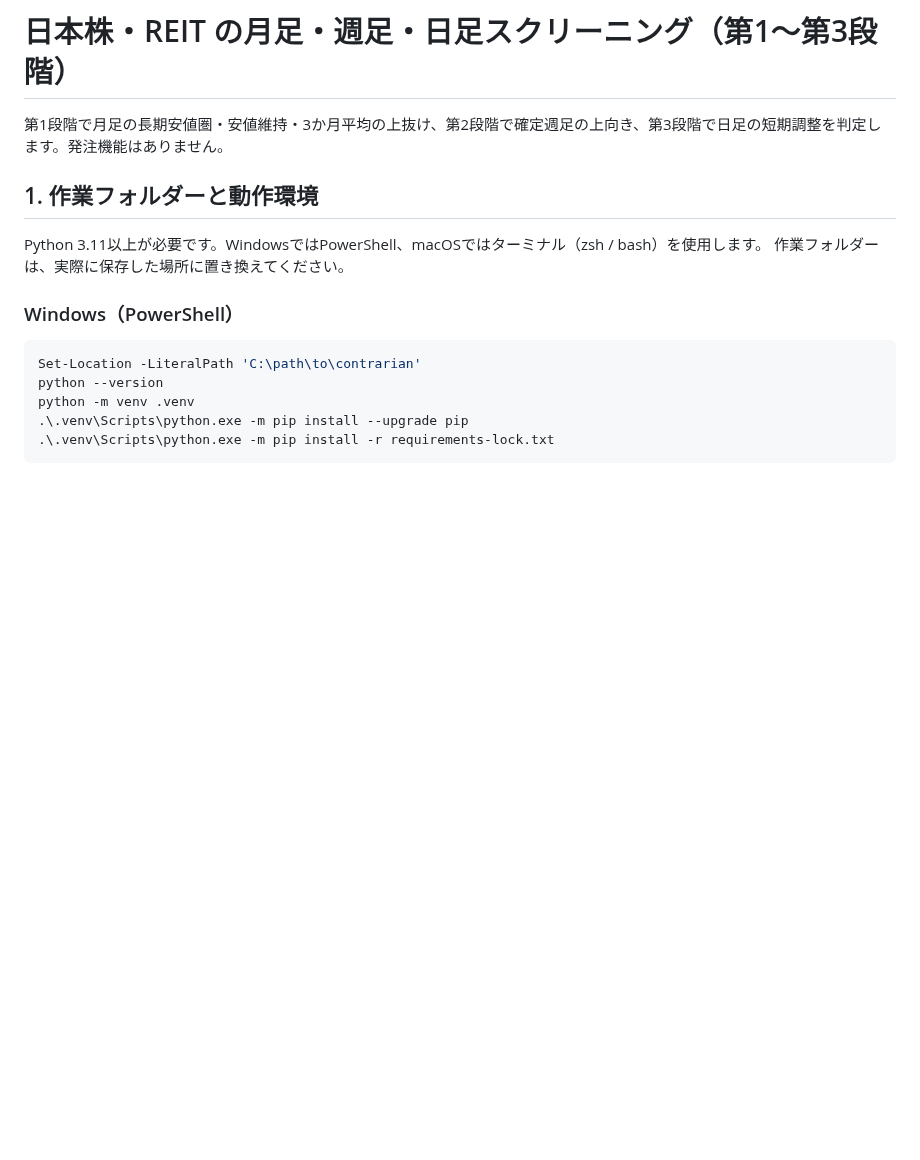
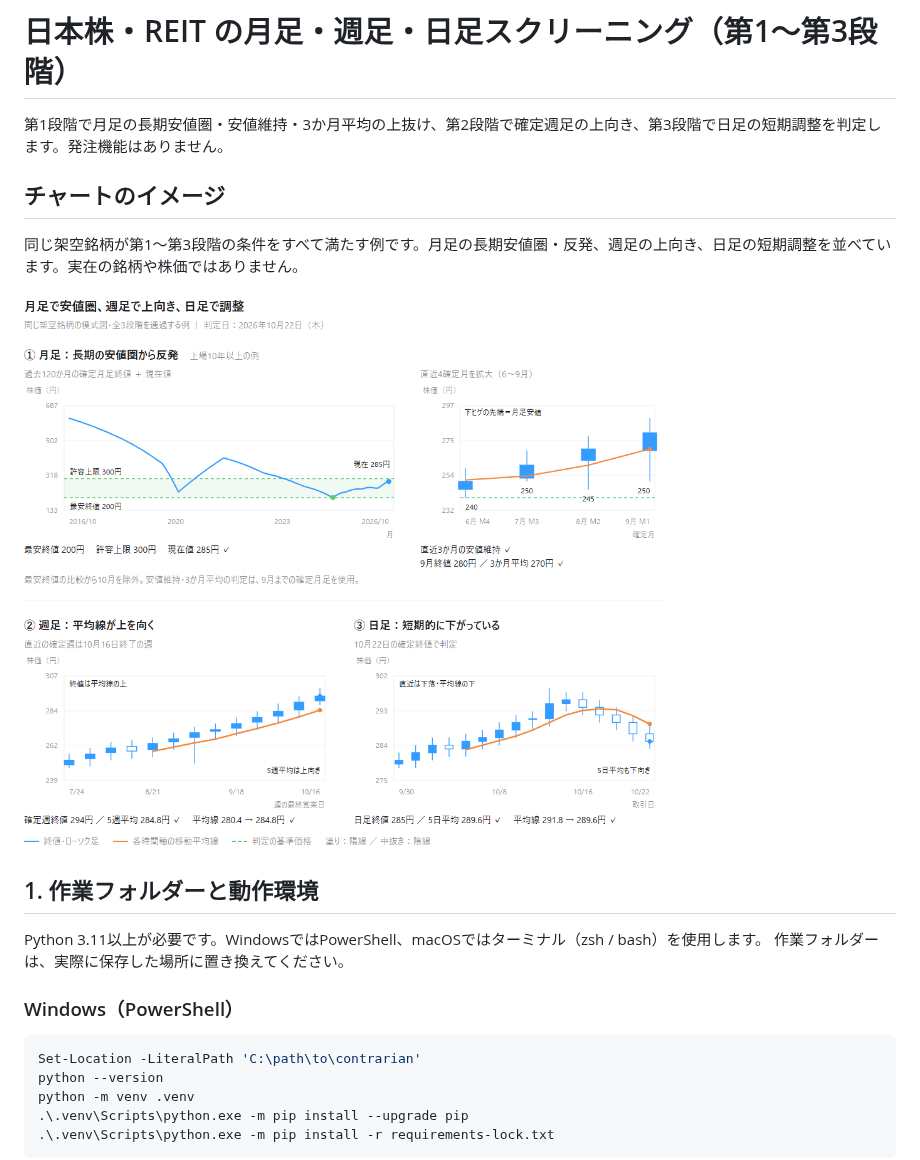
Before and after one commit to sho-takeuchi/contrarian, a Markdown page: README.md, the part around the change. Rendered like a GitHub page; pictures changed too: docs/images/screening-chart-shapes-light.png (added); blank space fills up the shorter version.

Commit message:
docs: illustrate the three screening stages with chart examples

```diff
--- a/README.md
+++ b/README.md
@@ -1,6 +1,16 @@
 # 日本株・REIT の月足・週足・日足スクリーニング（第1〜第3段階）
 
 第1段階で月足の長期安値圏・安値維持・3か月平均の上抜け、第2段階で確定週足の上向き、第3段階で日足の短期調整を判定します。発注機能はありません。
+
+## チャートのイメージ
+
+同じ架空銘柄が第1〜第3段階の条件をすべて満たす例です。月足の長期安値圏・反発、週足の上向き、日足の短期調整を並べています。実在の銘柄や株価ではありません。
+
+<picture>
+  <source media="(prefers-color-scheme: dark)" srcset="docs/images/screening-chart-shapes-dark.png">
+  <source media="(prefers-color-scheme: light)" srcset="docs/images/screening-chart-shapes-light.png">
+  <img alt="3段階の通過例。月足は長期安値圏で直近3か月の安値を維持し3か月平均を上回る。確定週足は上向きの5週平均より上、日足は下向きの5日平均より下にある。" src="docs/images/screening-chart-shapes-light.png" width="1024">
+</picture>
 
 ## 1. 作業フォルダーと動作環境
 
```
Also changed, not shown: docs/images/screening-chart-shapes-dark.png (added).
